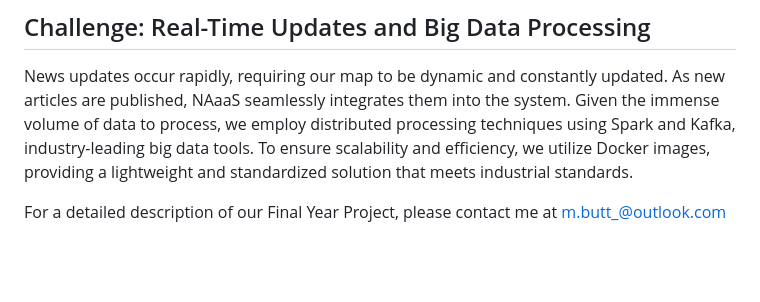
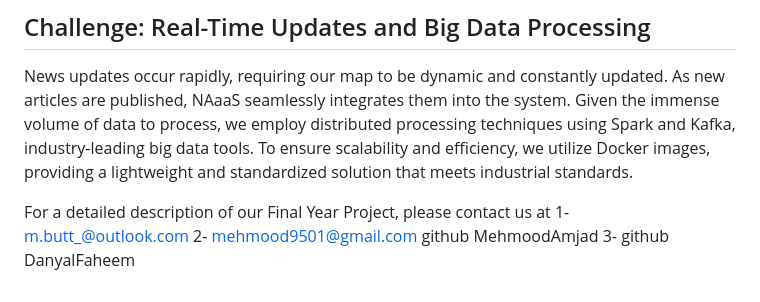
Before and after one commit to m-butt/NAaaS-News-Analytics-as-a-Service, a Markdown page: README.md, the part around the change. Rendered like a GitHub page; blank space fills up the shorter version.

```diff
--- a/README.md
+++ b/README.md
@@ -20,4 +20,7 @@ NAaaS caters to individuals interested in staying informed about local events an
 ## Challenge: Real-Time Updates and Big Data Processing
 News updates occur rapidly, requiring our map to be dynamic and constantly updated. As new articles are published, NAaaS seamlessly integrates them into the system. Given the immense volume of data to process, we employ distributed processing techniques using Spark and Kafka, industry-leading big data tools. To ensure scalability and efficiency, we utilize Docker images, providing a lightweight and standardized solution that meets industrial standards.
 
-For a detailed description of our Final Year Project, please contact me at m.butt_@outlook.com
+For a detailed description of our Final Year Project, please contact us at
+1- m.butt_@outlook.com
+2- mehmood9501@gmail.com github MehmoodAmjad
+3- github DanyalFaheem
```
